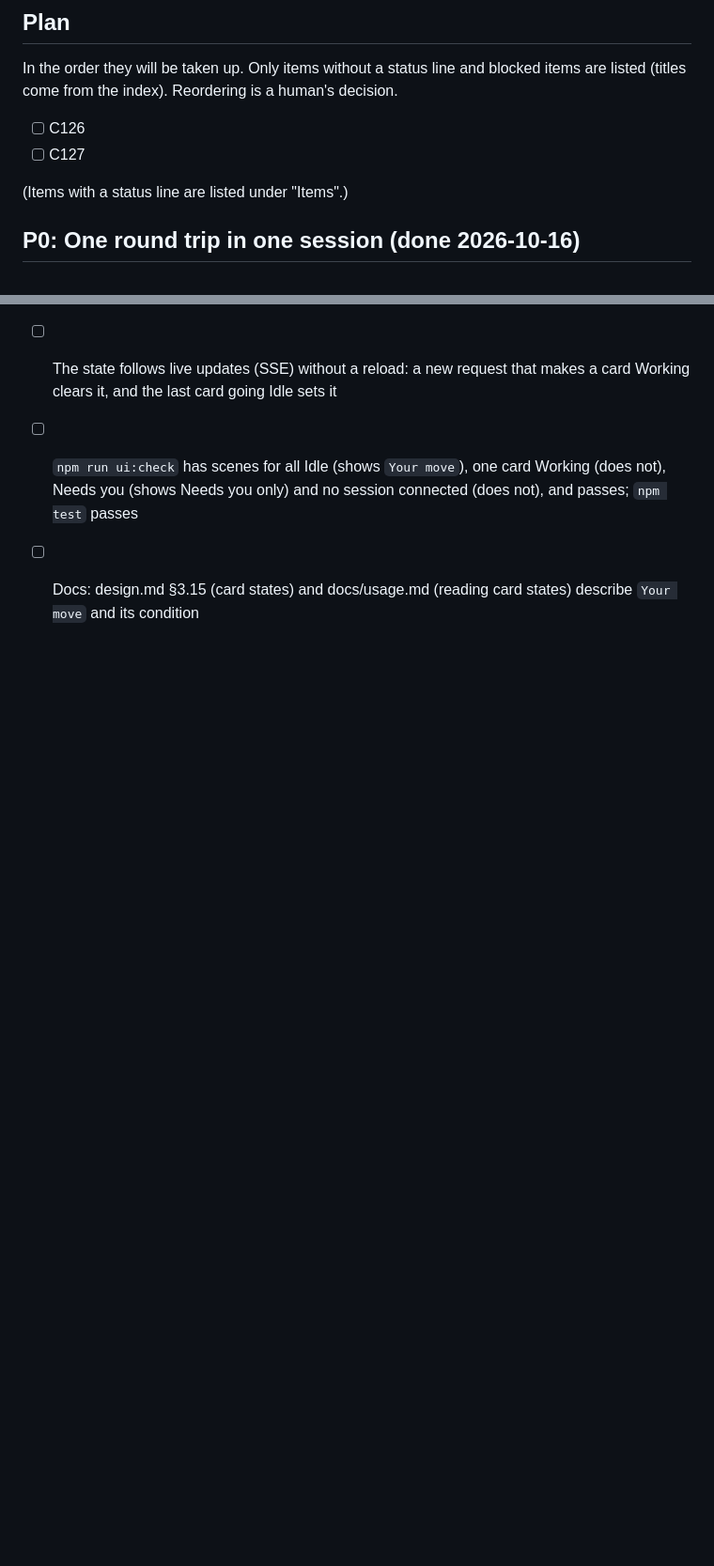
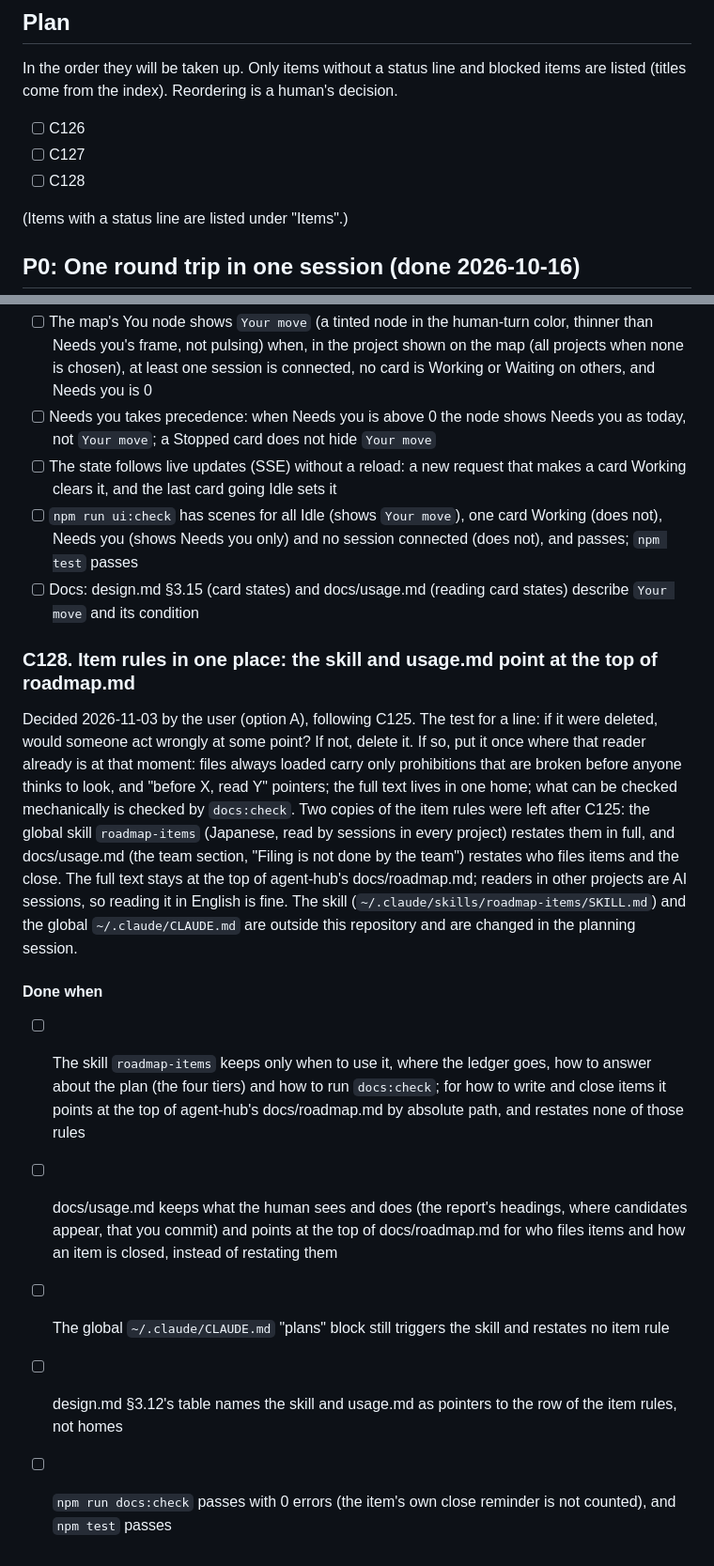
Before and after one commit to hiatamaworkshop/agent-hub, a Markdown page: docs/roadmap.md, 2 parts joined by grey strips. Shown at 94% size. GitHub-like rendering; blank space fills up the shorter version.

Commit message:
docs: file C128 to keep the item rules in one place
The skill and usage.md restate the rules at the top of roadmap.md; they become pointers.

Co-Authored-By: Claude Opus 5.5 <noreply@anthropic.com>

```diff
--- a/docs/roadmap.md
+++ b/docs/roadmap.md
@@ -23,6 +23,7 @@ In the order they will be taken up. Only items without a status line and blocked
 
 - [ ] C126
 - [ ] C127
+- [ ] C128
 
 (Items with a status line are listed under "Items".)
 
@@ -840,3 +841,16 @@ The new state is quieter than Needs you: it says "your move", not "someone is st
 - [ ] The state follows live updates (SSE) without a reload: a new request that makes a card Working clears it, and the last card going Idle sets it
 - [ ] `npm run ui:check` has scenes for all Idle (shows `Your move`), one card Working (does not), Needs you (shows Needs you only) and no session connected (does not), and passes; `npm test` passes
 - [ ] Docs: design.md §3.15 (card states) and docs/usage.md (reading card states) describe `Your move` and its condition
+
+### C128. Item rules in one place: the skill and usage.md point at the top of roadmap.md
+
+Decided 2026-11-03 by the user (option A), following C125. The test for a line: if it were deleted, would someone act wrongly at some point? If not, delete it. If so, put it once where that reader already is at that moment: files always loaded carry only prohibitions that are broken before anyone thinks to look, and "before X, read Y" pointers; the full text lives in one home; what can be checked mechanically is checked by `docs:check`.
+Two copies of the item rules were left after C125: the global skill `roadmap-items` (Japanese, read by sessions in every project) restates them in full, and docs/usage.md (the team section, "Filing is not done by the team") restates who files items and the close. The full text stays at the top of agent-hub's docs/roadmap.md; readers in other projects are AI sessions, so reading it in English is fine.
+The skill (`~/.claude/skills/roadmap-items/SKILL.md`) and the global `~/.claude/CLAUDE.md` are outside this repository and are changed in the planning session.
+
+#### Done when
+- [ ] The skill `roadmap-items` keeps only when to use it, where the ledger goes, how to answer about the plan (the four tiers) and how to run `docs:check`; for how to write and close items it points at the top of agent-hub's docs/roadmap.md by absolute path, and restates none of those rules
+- [ ] docs/usage.md keeps what the human sees and does (the report's headings, where candidates appear, that you commit) and points at the top of docs/roadmap.md for who files items and how an item is closed, instead of restating them
+- [ ] The global `~/.claude/CLAUDE.md` "plans" block still triggers the skill and restates no item rule
+- [ ] design.md §3.12's table names the skill and usage.md as pointers to the row of the item rules, not homes
+- [ ] `npm run docs:check` passes with 0 errors (the item's own close reminder is not counted), and `npm test` passes
```
